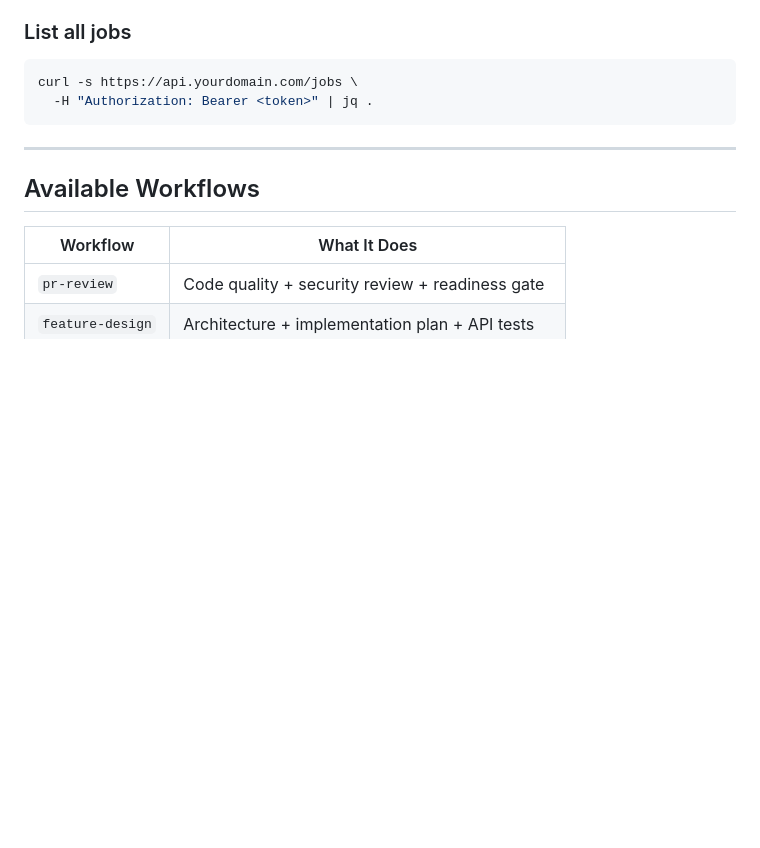
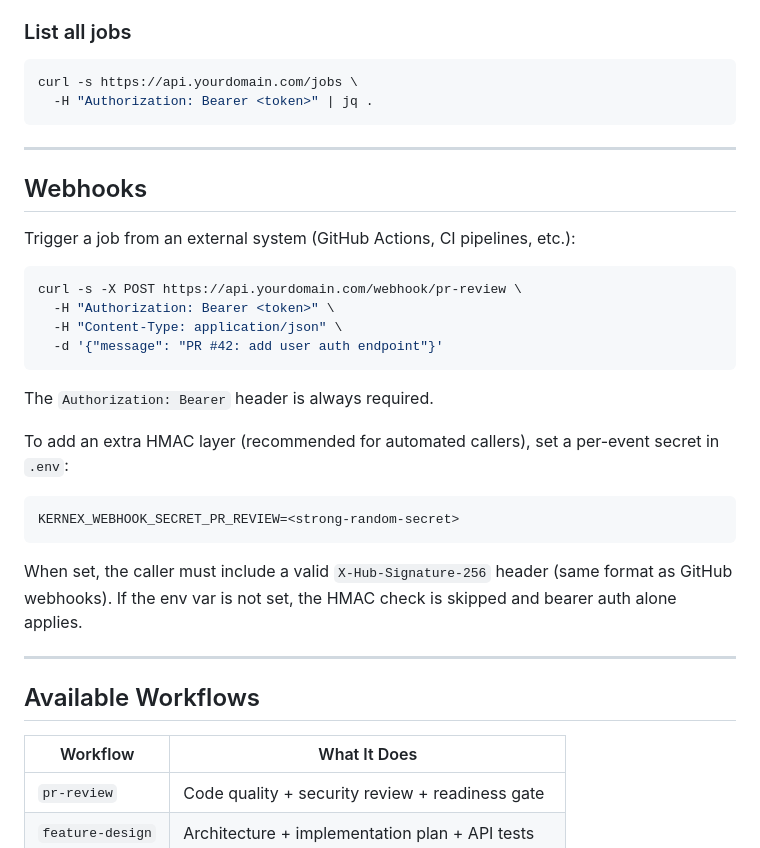
Before and after one commit to kernex-dev/kernex-agent, a Markdown page: deploy/SETUP.md, the part around the change. Rendered like a GitHub page; blank space fills up the shorter version.

Commit message:
docs(deploy): document webhook endpoint and optional HMAC verification
Clarify that bearer auth is always required, and that per-event HMAC
secrets (KERNEX_WEBHOOK_SECRET_*) add a second layer for automated callers.

````diff
--- a/deploy/SETUP.md
+++ b/deploy/SETUP.md
@@ -190,6 +190,30 @@ curl -s https://api.yourdomain.com/jobs \
 
 ---
 
+## Webhooks
+
+Trigger a job from an external system (GitHub Actions, CI pipelines, etc.):
+
+```bash
+curl -s -X POST https://api.yourdomain.com/webhook/pr-review \
+  -H "Authorization: Bearer <token>" \
+  -H "Content-Type: application/json" \
+  -d '{"message": "PR #42: add user auth endpoint"}'
+```
+
+The `Authorization: Bearer` header is always required.
+
+To add an extra HMAC layer (recommended for automated callers), set a per-event secret in `.env`:
+
+```bash
+KERNEX_WEBHOOK_SECRET_PR_REVIEW=<strong-random-secret>
+```
+
+When set, the caller must include a valid `X-Hub-Signature-256` header (same format as GitHub webhooks).
+If the env var is not set, the HMAC check is skipped and bearer auth alone applies.
+
+---
+
 ## Available Workflows
 
 | Workflow | What It Does |
````
